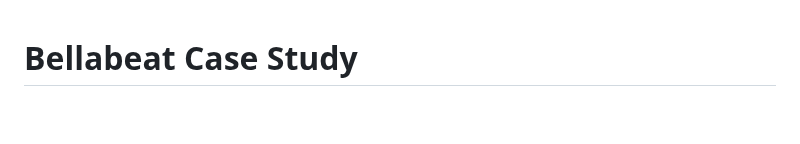
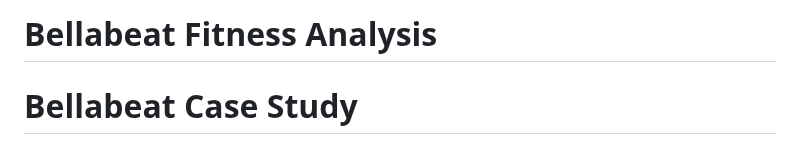
Before and after one commit to NOUFHM/Bellabeat-Fitness-Analysis, a Markdown page: README.md, the part around one of its changes. GitHub-like rendering; blank space fills up the shorter version.

```diff
--- a/README.md
+++ b/README.md
@@ -1,2 +1,2 @@
-
+# Bellabeat Fitness Analysis
 # Bellabeat Case Study
```
Also changed, not shown: other parts of README.md (+1 -2 lines).
